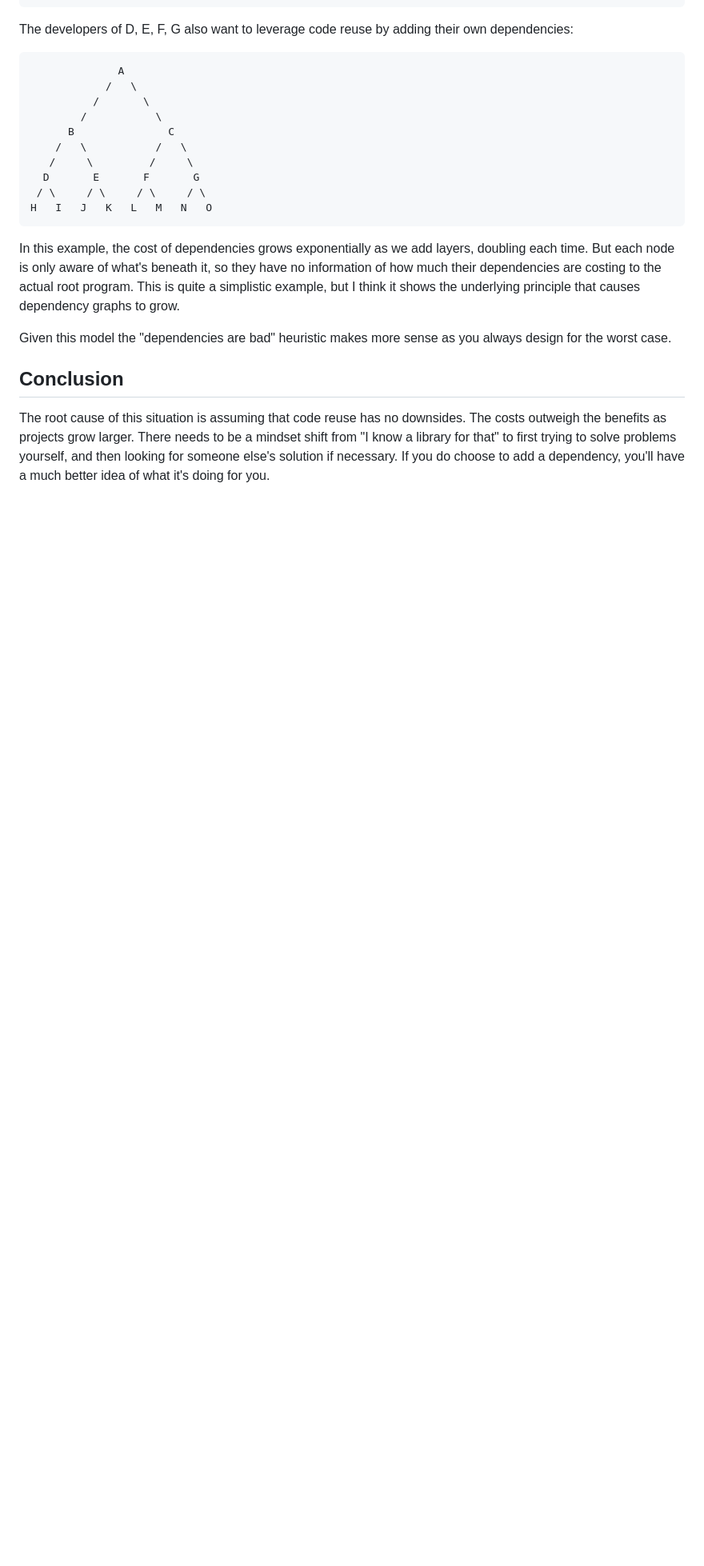
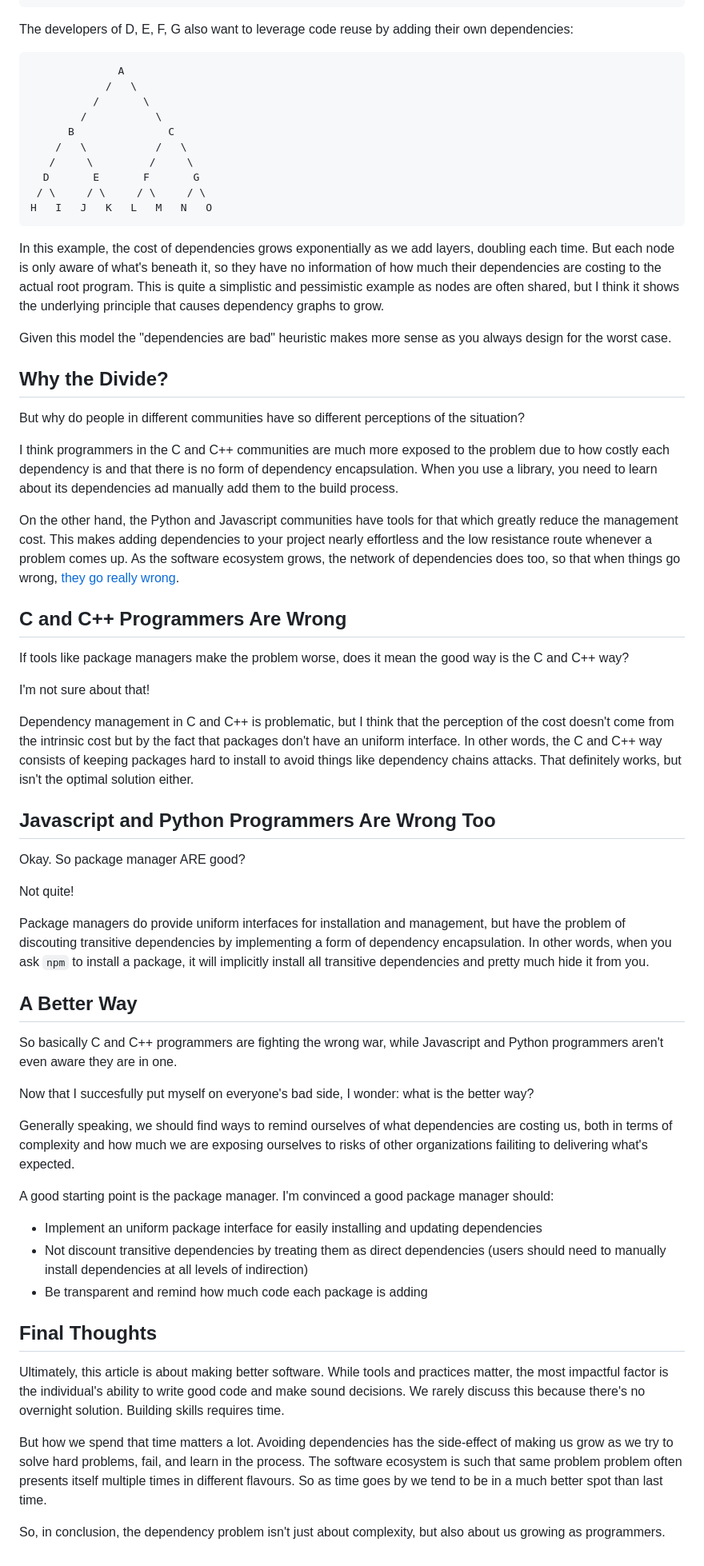
Before and after one commit to cozis/website-stuff, a Markdown page: the_dependency_problem.md, the part around one of its changes. Shown at 80% size. Drawn GitHub-style; blank space fills up the shorter version.

Commit message:
updated dependency problem

````diff
--- a/the_dependency_problem.md
+++ b/the_dependency_problem.md
@@ -54,10 +54,51 @@ The developers of D, E, F, G also want to leverage code reuse by adding their ow
 H   I   J   K   L   M   N   O
 ```
 
-In this example, the cost of dependencies grows exponentially as we add layers, doubling each time. But each node is only aware of what's beneath it, so they have no information of how much their dependencies are costing to the actual root program.  This is quite a simplistic example, but I think it shows the underlying principle that causes dependency graphs to grow.
+In this example, the cost of dependencies grows exponentially as we add layers, doubling each time. But each node is only aware of what's beneath it, so they have no information of how much their dependencies are costing to the actual root program.  This is quite a simplistic and pessimistic example as nodes are often shared, but I think it shows the underlying principle that causes dependency graphs to grow.
 
 Given this model the "dependencies are bad" heuristic makes more sense as you always design for the worst case.
 
-## Conclusion
+## Why the Divide?
 
-The root cause of this situation is assuming that code reuse has no downsides. The costs outweigh the benefits as projects grow larger. There needs to be a mindset shift from "I know a library for that" to first trying to solve problems yourself, and then looking for someone else's solution if necessary. If you do choose to add a dependency, you'll have a much better idea of what it's doing for you.
+But why do people in different communities have so different perceptions of the situation?
+
+I think programmers in the C and C++ communities are much more exposed to the problem due to how costly each dependency is and that there is no form of dependency encapsulation. When you use a library, you need to learn about its dependencies ad manually add them to the build process.
+
+On the other hand, the Python and Javascript communities have tools for that which greatly reduce the management cost. This makes adding dependencies to your project nearly effortless and the low resistance route whenever a problem comes up. As the software ecosystem grows, the network of dependencies does too, so that when things go wrong, [they go really wrong](https://en.wikipedia.org/wiki/Npm_left-pad_incident).
+
+## C and C++ Programmers Are Wrong
+
+If tools like package managers make the problem worse, does it mean the good way is the C and C++ way?
+
+I'm not sure about that!
+
+Dependency management in C and C++ is problematic, but I think that the perception of the cost doesn't come from the intrinsic cost but by the fact that packages don't have an uniform interface. In other words, the C and C++ way consists of keeping packages hard to install to avoid things like dependency chains attacks. That definitely works, but isn't the optimal solution either.
+
+## Javascript and Python Programmers Are Wrong Too
+
+Okay. So package manager ARE good?
+
+Not quite!
+
+Package managers do provide uniform interfaces for installation and management, but have the problem of discouting transitive dependencies by implementing a form of dependency encapsulation. In other words, when you ask `npm` to install a package, it will implicitly install all transitive dependencies and pretty much hide it from you.
+
+## A Better Way
+
+So basically C and C++ programmers are fighting the wrong war, while Javascript and Python programmers aren't even aware they are in one.
+
+Now that I succesfully put myself on everyone's bad side, I wonder: what is the better way?
+
+Generally speaking, we should find ways to remind ourselves of what dependencies are costing us, both in terms of complexity and how much we are exposing ourselves to risks of other organizations failiting to delivering what's expected.
+
+A good starting point is the package manager. I'm convinced a good package manager should:
+* Implement an uniform package interface for easily installing and updating dependencies
+* Not discount transitive dependencies by treating them as direct dependencies (users should need to manually install dependencies at all levels of indirection)
+* Be transparent and remind how much code each package is adding
+
+## Final Thoughts
+
+Ultimately, this article is about making better software. While tools and practices matter, the most impactful factor is the individual's ability to write good code and make sound decisions. We rarely discuss this because there's no overnight solution. Building skills requires time.
+
+But how we spend that time matters a lot. Avoiding dependencies has the side-effect of making us grow as we try to solve hard problems, fail, and learn in the process. The software ecosystem is such that same problem problem often presents itself multiple times in different flavours. So as time goes by we tend to be in a much better spot than last time.
+
+So, in conclusion, the dependency problem isn't just about complexity, but also about us growing as programmers.
````
Also changed, not shown: other parts of the_dependency_problem.md (+1 -1 lines).
